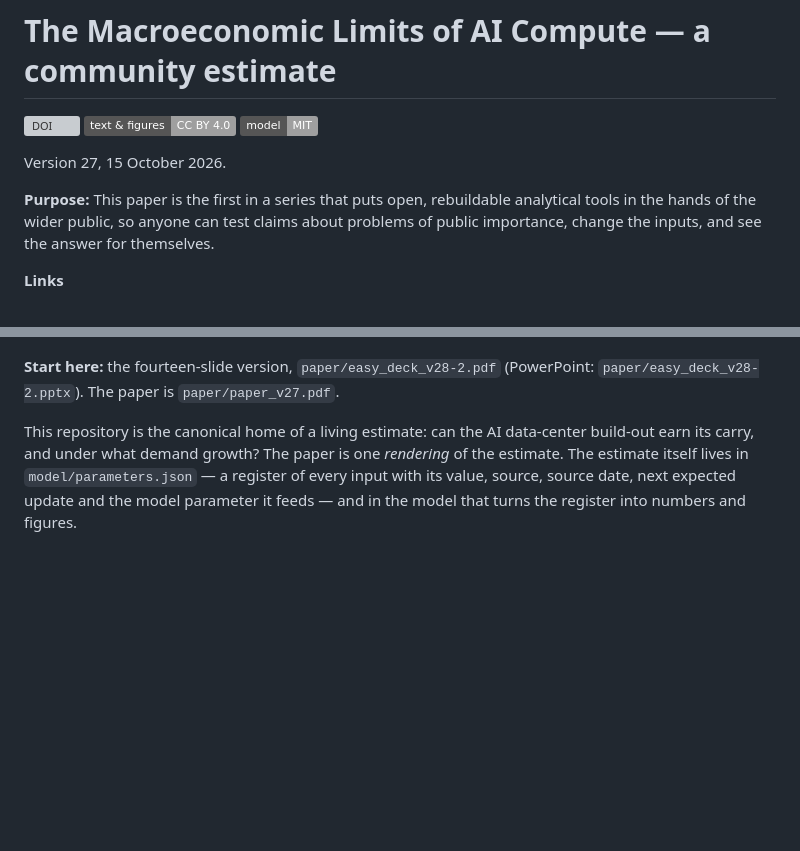
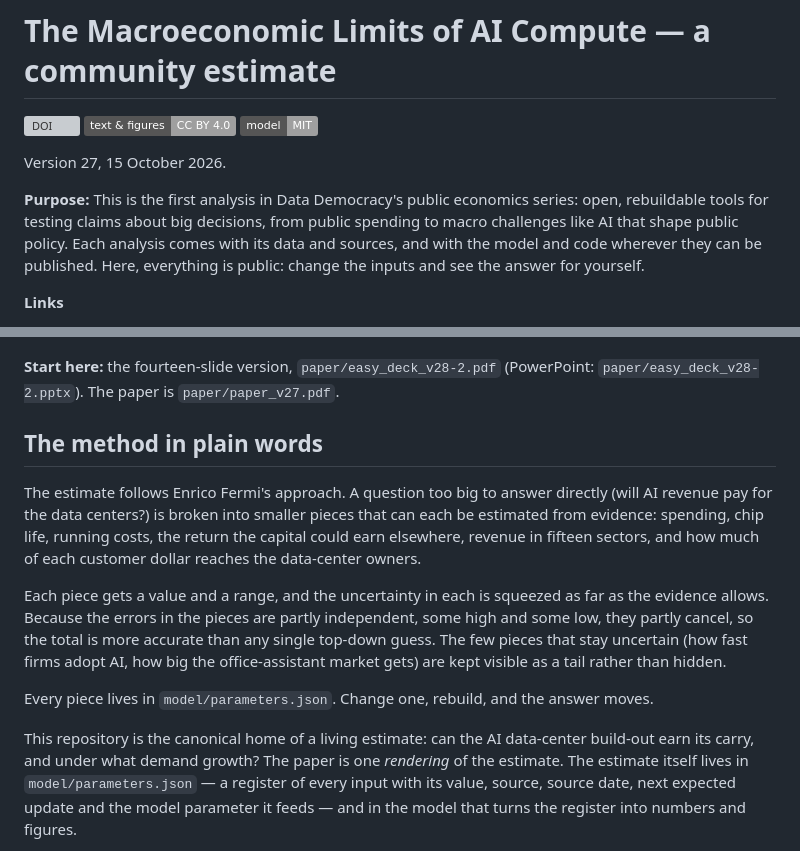
Before and after one commit to desfitz/ai-compute-limits, a Markdown page: README.md, 2 parts joined by grey strips. GitHub-like rendering; badges without logos; blank space fills up the shorter version; grey boxes are pictures that could not be loaded.

Commit message:
README: public economics purpose and the method in plain words

```diff
--- a/README.md
+++ b/README.md
@@ -4,7 +4,7 @@
 
 Version 27, 15 October 2026.
 
-**Purpose:** This paper is the first in a series that puts open, rebuildable analytical tools in the hands of the wider public, so anyone can test claims about problems of public importance, change the inputs, and see the answer for themselves.
+**Purpose:** This is the first analysis in Data Democracy's public economics series: open, rebuildable tools for testing claims about big decisions, from public spending to macro challenges like AI that shape public policy. Each analysis comes with its data and sources, and with the model and code wherever they can be published. Here, everything is public: change the inputs and see the answer for yourself.
 
 **Links**
 - Paper, version 27.1 (PDF): https://doi.org/10.5281/zenodo.23428319
@@ -17,6 +17,14 @@ Version 27, 15 October 2026.
 - Comments and corrections: desmond.fitzpatrick@nvara.ai
 
 **Start here:** the fourteen-slide version, `paper/easy_deck_v28-2.pdf` (PowerPoint: `paper/easy_deck_v28-2.pptx`). The paper is `paper/paper_v27.pdf`.
+
+## The method in plain words
+
+The estimate follows Enrico Fermi's approach. A question too big to answer directly (will AI revenue pay for the data centers?) is broken into smaller pieces that can each be estimated from evidence: spending, chip life, running costs, the return the capital could earn elsewhere, revenue in fifteen sectors, and how much of each customer dollar reaches the data-center owners.
+
+Each piece gets a value and a range, and the uncertainty in each is squeezed as far as the evidence allows. Because the errors in the pieces are partly independent, some high and some low, they partly cancel, so the total is more accurate than any single top-down guess. The few pieces that stay uncertain (how fast firms adopt AI, how big the office-assistant market gets) are kept visible as a tail rather than hidden.
+
+Every piece lives in `model/parameters.json`. Change one, rebuild, and the answer moves.
 
 This repository is the canonical home of a living estimate: can the AI data-center
 build-out earn its carry, and under what demand growth? The paper is one *rendering*
```
